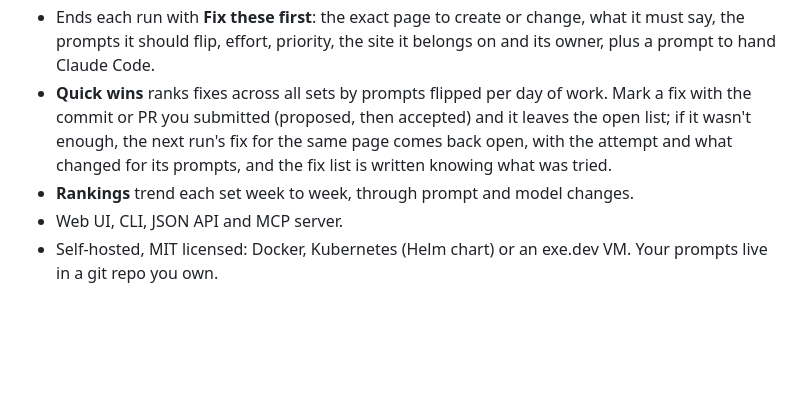
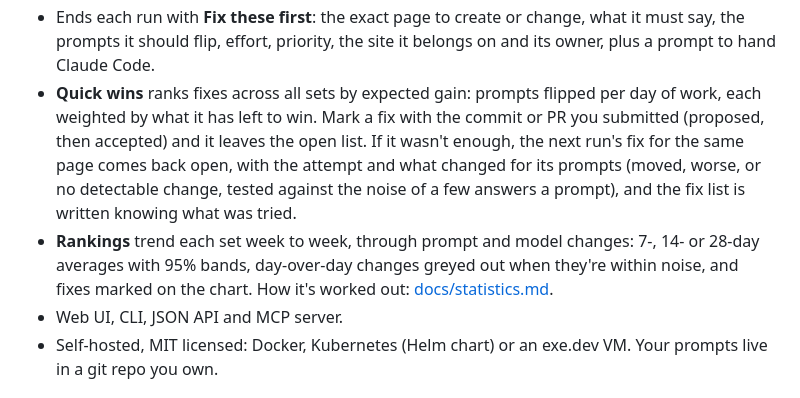
Before and after one commit to cheapseatsdev/cheapseats, a Markdown page: README.md, the part around the change. Rendered like a GitHub page; blank space fills up the shorter version.

Commit message:
Docs: how trends and outcomes are worked out
Co-Authored-By: Claude Opus 5.5 <noreply@anthropic.com>

```diff
--- a/README.md
+++ b/README.md
@@ -25,11 +25,15 @@ take to whichever of those tools you move to. Site and docs: [popcorn.zone](http
 - Ends each run with **Fix these first**: the exact page to create or change, what it must say, the
   prompts it should flip, effort, priority, the site it belongs on and its owner, plus a prompt to
   hand Claude Code.
-- **Quick wins** ranks fixes across all sets by prompts flipped per day of work. Mark a fix with
-  the commit or PR you submitted (proposed, then accepted) and it leaves the open list; if it
-  wasn't enough, the next run's fix for the same page comes back open, with the attempt and what
-  changed for its prompts, and the fix list is written knowing what was tried.
-- **Rankings** trend each set week to week, through prompt and model changes.
+- **Quick wins** ranks fixes across all sets by expected gain: prompts flipped per day of work,
+  each weighted by what it has left to win. Mark a fix with the commit or PR you submitted
+  (proposed, then accepted) and it leaves the open list. If it wasn't enough, the next run's fix
+  for the same page comes back open, with the attempt and what changed for its prompts (moved,
+  worse, or no detectable change, tested against the noise of a few answers a prompt), and the
+  fix list is written knowing what was tried.
+- **Rankings** trend each set week to week, through prompt and model changes: 7-, 14- or 28-day
+  averages with 95% bands, day-over-day changes greyed out when they're within noise, and fixes
+  marked on the chart. How it's worked out: [docs/statistics.md](docs/statistics.md).
 - Web UI, CLI, JSON API and MCP server.
 - Self-hosted, MIT licensed: Docker, Kubernetes (Helm chart) or an exe.dev VM. Your prompts live
   in a git repo you own.
```
Also changed, not shown: docs/statistics.md (added, +102 -0 lines).
